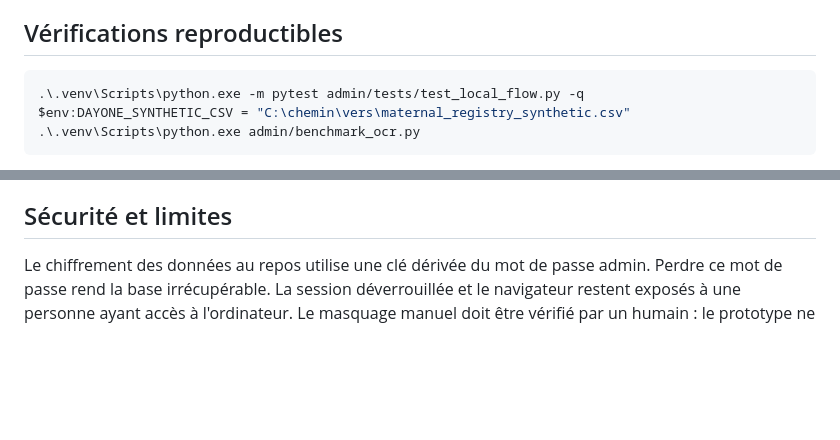
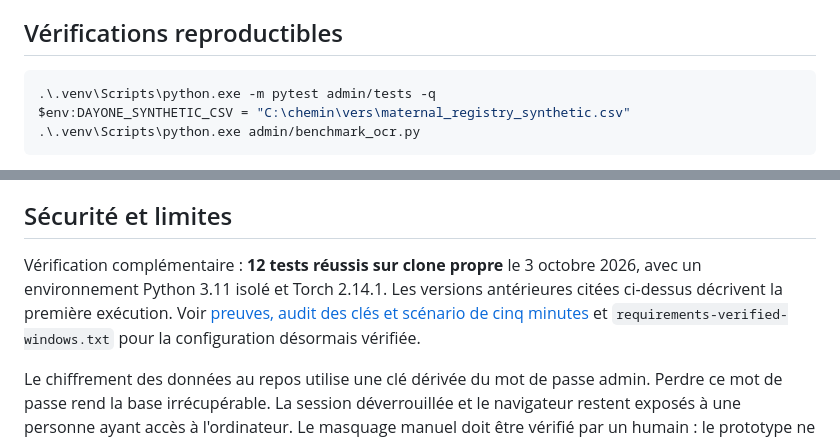
Before and after one commit to yasserzanari/CodeMl2026-DayOne, a Markdown page: admin/README.md, 2 parts joined by grey strips. Drawn GitHub-style; blank space fills up the shorter version.

Commit message:
Document clean-clone evidence, security limits and jury demonstration

````diff
--- a/admin/README.md
+++ b/admin/README.md
@@ -56,7 +56,7 @@ La [méthode de mesure et le plan détaillé](../docs/VERIFICATIONS-COMPLEMENTAI
 ## Vérifications reproductibles
 
 ```powershell
-.\.venv\Scripts\python.exe -m pytest admin/tests/test_local_flow.py -q
+.\.venv\Scripts\python.exe -m pytest admin/tests -q
 $env:DAYONE_SYNTHETIC_CSV = "C:\chemin\vers\maternal_registry_synthetic.csv"
 .\.venv\Scripts\python.exe admin/benchmark_ocr.py
 ```
@@ -67,6 +67,8 @@ Le 3 octobre 2026, les tests couvrent : authentification/rôles/CSRF ; confirmat
 
 ## Sécurité et limites
 
+Vérification complémentaire : **12 tests réussis sur clone propre** le 3 octobre 2026, avec un environnement Python 3.11 isolé et Torch 2.14.1. Les versions antérieures citées ci-dessus décrivent la première exécution. Voir [preuves, audit des clés et scénario de cinq minutes](../docs/PREUVES-ET-DEMO.md) et `requirements-verified-windows.txt` pour la configuration désormais vérifiée.
+
 Le chiffrement des données au repos utilise une clé dérivée du mot de passe admin. Perdre ce mot de passe rend la base irrécupérable. La session déverrouillée et le navigateur restent exposés à une personne ayant accès à l'ordinateur. Le masquage manuel doit être vérifié par un humain : le prototype ne peut pas garantir qu'un identifiant hors des rectangles a été retiré. Les fichiers transmis par le navigateur peuvent exister dans des caches du système hors du contrôle de l'application. Utiliser **uniquement les spécimens fictifs**.
 
 Les sources `dayone-participants.zip` et `data/` ne sont pas modifiées. Les trois questions encore ouvertes sont : conservation d'une image expurgée face à l'exigence d'« original » intact, mapping officiel photo/CSV pour mesurer le score et distinction du champ hépatite C face à `Ag HBs` sur le formulaire. Le paquet [EasyOCR 1.7.2](https://github.com/JaidedAI/EasyOCR) installé indique la licence Apache 2.0 ; les conditions propres aux poids téléchargés doivent aussi être vérifiées avant la remise. Documenter les résultats réellement obtenus et confirmer les règles de partage des images synthétiques. Ne pas ajouter les PDFs/photos sources ou `.runtime/` au dépôt.
````
Also changed, not shown: README.md (+4 -2 lines), docs/PREUVES-ET-DEMO.md (added, +197 -0 lines).
